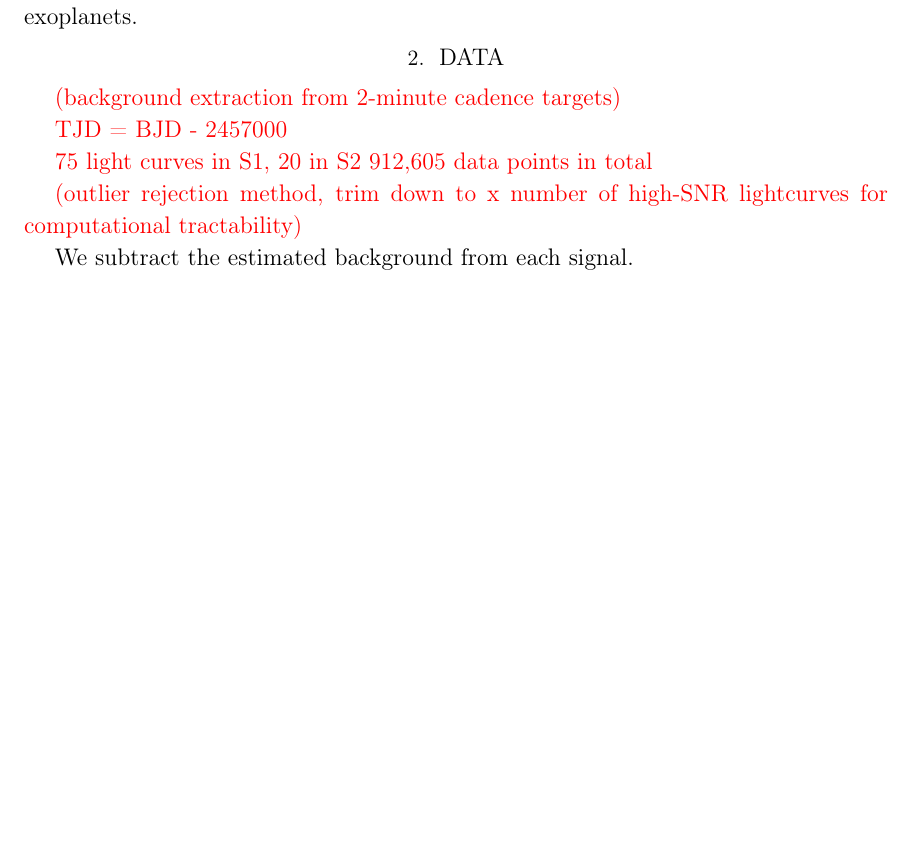
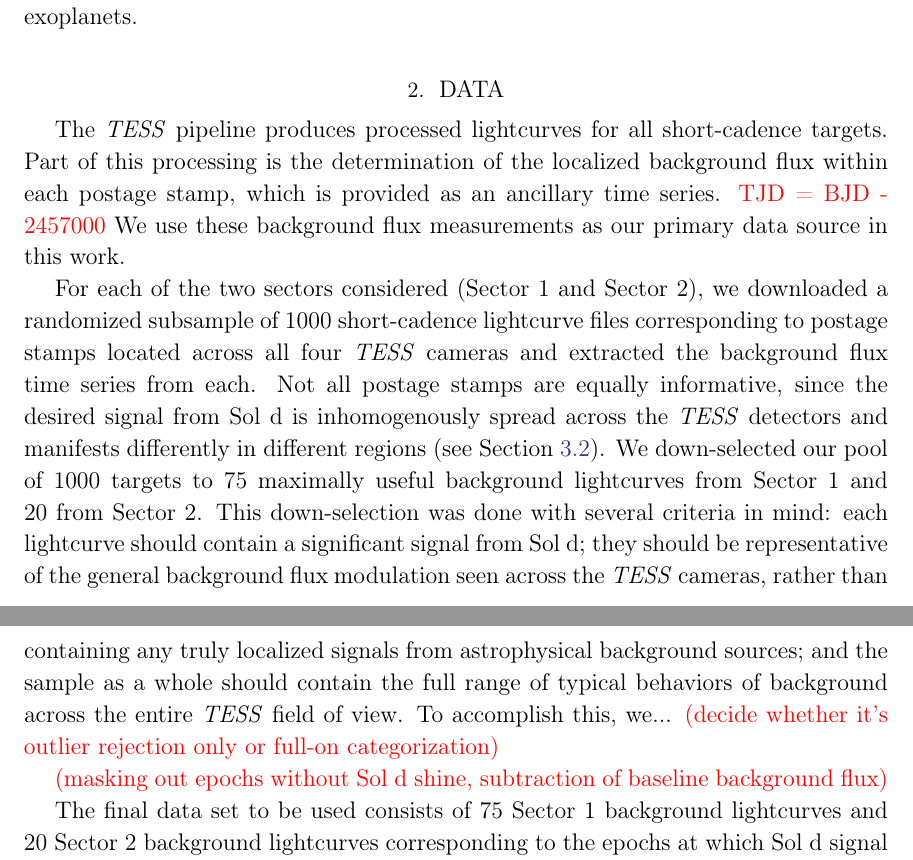
Before and after one commit to rodluger/earthshine, a LaTeX paper (tex/ms.tex): part of page 2 of 12 before the commit and two parts of pages 2 and 3 of 12 after it, the two joined at a grey line, cut so that both start at the same text, the shorter picture padded with empty space. Compiled offline with pdfLaTeX.

Commit message:
incremental progress on writing

```diff
--- a/tex/ms.tex
+++ b/tex/ms.tex
@@ -104,17 +104,22 @@ prospects for phase-curve mapping of terrestrial exoplanets.
 \section{Data}
 \label{sec:data}
 
-\todo{(background extraction from 2-minute cadence targets)}
+The \TESS pipeline produces processed lightcurves for all short-cadence targets.
+Part of this processing is the determination of the localized background flux within each postage stamp, which is provided as an ancillary time series.
+\todo{TJD = BJD - 2457000}
+We use these background flux measurements as our primary data source in this work.
 
-\todo{TJD = BJD - 2457000}
+For each of the two sectors considered (Sector 1 and Sector 2), we downloaded a randomized subsample of 1000 short-cadence lightcurve files corresponding to postage stamps located across all four \TESS cameras and extracted the background flux time series from each.
+Not all postage stamps are equally informative, since the desired signal from Sol d is inhomogenously spread across the \TESS detectors and manifests differently in different regions (see Section \ref{sec:systematics}).
+We down-selected our pool of 1000 targets to 75 maximally useful background lightcurves from Sector 1 and 20 from Sector 2.
+This down-selection was done with several criteria in mind: each lightcurve should contain a significant signal from Sol d; they should be representative of the general background flux modulation seen across the \TESS cameras, rather than containing any truly localized signals from astrophysical background sources; and the sample as a whole should contain the full range of typical behaviors of background across the entire \TESS field of view.
+To accomplish this, we... \todo{(decide whether it's outlier rejection only or full-on categorization)}
 
-\todo{75 light curves in S1, 20 in S2}
-\todo{912,605 data points in total}
+\todo{(masking out epochs without Sol d shine, subtraction of baseline background flux)}
 
-\todo{(outlier rejection method, trim down to x number of high-SNR lightcurves
-for computational tractability)}
+The final data set to be used consists of 75 Sector 1 background lightcurves and 20 Sector 2 background lightcurves corresponding to the epochs at which Sol d signal was clearly registered by \TESS.
+This is 912,605 data points in total.
 
-We subtract the estimated background from each signal.
 
 Figure showing lightcurves for various targets: Figure~\ref{fig:data}.
 
```
Also changed, not shown: tex/ms.tex (2 more changed lines).
